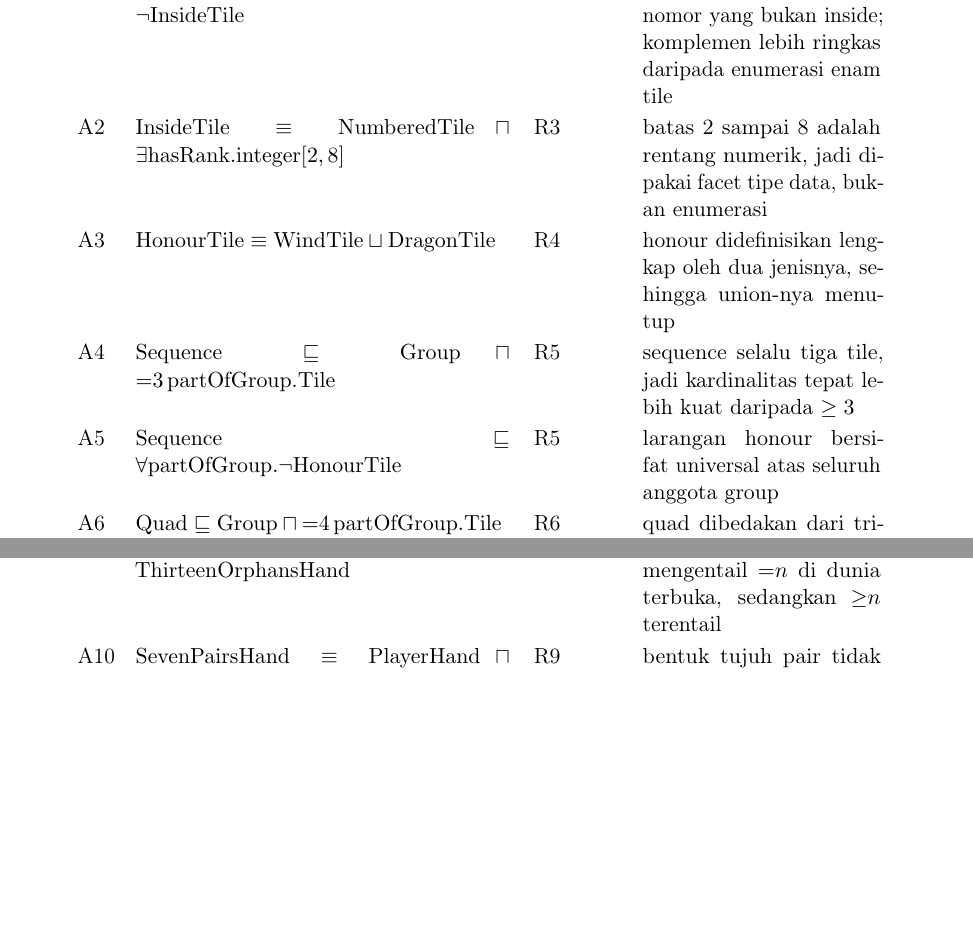
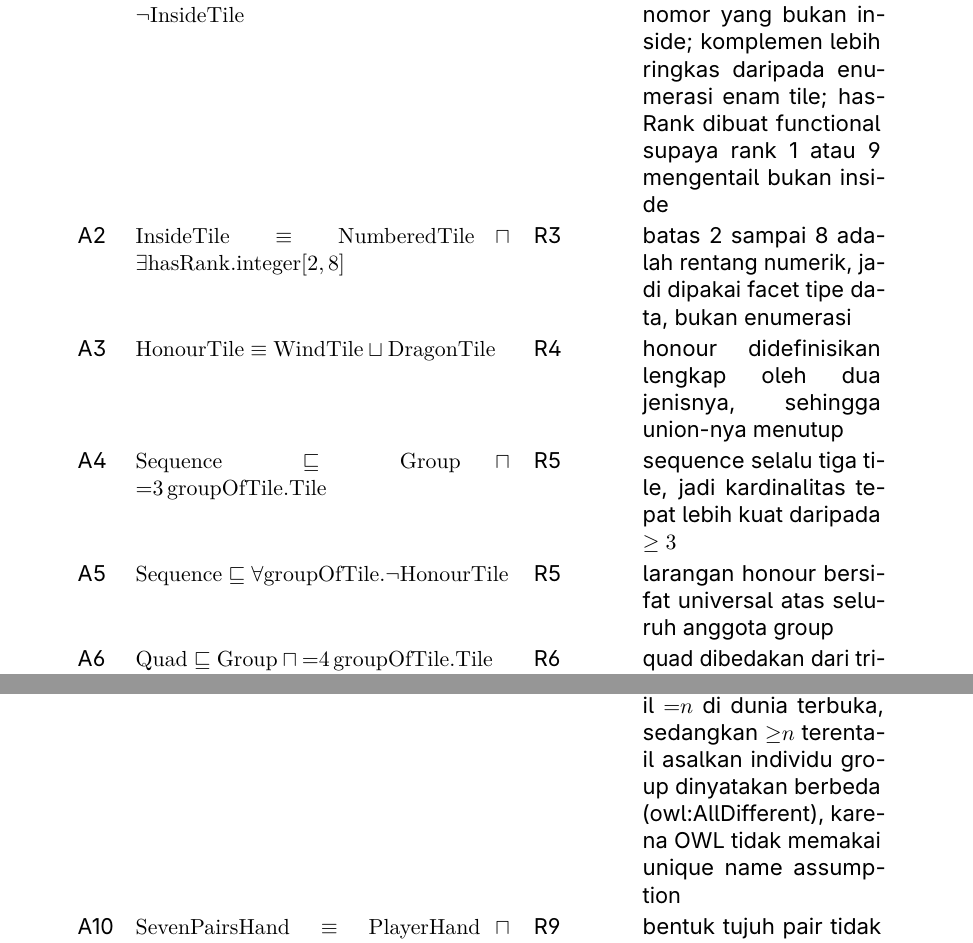
Before and after one commit to himanusia/if4070-m1p1, a LaTeX document (laporan/laporan.tex): two parts of pages 2 and 3 of 6 before the commit and two parts of pages 2 and 3 of 7 after it, joined at a grey line, cut so that both start at the same text, the shorter picture padded with empty space. Compiled offline with pdfLaTeX.

Commit message:
feat(laporan): style appendix like the spec and add core axioms A13-A16

```diff
--- a/laporan/laporan.tex
+++ b/laporan/laporan.tex
@@ -12,6 +12,7 @@
 \documentclass[11pt,a4paper]{article}
 
 \usepackage[T1]{fontenc}
+\usepackage{lmodern}  % font vektor; tanpa ini T1 jatuh ke bitmap EC dan microtype gagal
 \usepackage[utf8]{inputenc}
 \usepackage[indonesian]{babel}
 \usepackage[margin=2.5cm,top=2.5cm,bottom=2.5cm]{geometry}
@@ -22,6 +23,9 @@
 \usepackage{array}
 \usepackage{tabularx}
 \usepackage{xcolor}
+\usepackage{colortbl}
+\usepackage{inter}  % \sffamily = Inter, dipakai di lampiran supaya sama dengan contoh spesifikasi
+\definecolor{tabhead}{HTML}{EFEFEF}
 \usepackage{caption}
 \usepackage{enumitem}
 \usepackage{titlesec}
@@ -127,15 +131,15 @@ ID aturan yang diwakili dan alasan pemilihan konstruksinya.
 \midrule
 \endhead
 
-A1 & $\mathrm{TerminalTile} \equiv \mathrm{NumberedTile} \sqcap \neg\mathrm{InsideTile}$ & R2 & 1 dan 9 adalah tile bernomor yang bukan inside; komplemen lebih ringkas daripada enumerasi enam tile \\
+A1 & $\mathrm{TerminalTile} \equiv \mathrm{NumberedTile} \sqcap \neg\mathrm{InsideTile}$ & R2 & 1 dan 9 adalah tile bernomor yang bukan inside; komplemen lebih ringkas daripada enumerasi enam tile; hasRank dibuat functional supaya rank 1 atau 9 mengentail bukan inside \\
 A2 & $\mathrm{InsideTile} \equiv \mathrm{NumberedTile} \sqcap \exists \mathrm{hasRank}.\mathrm{integer}[2,8]$ & R3 & batas 2 sampai 8 adalah rentang numerik, jadi dipakai facet tipe data, bukan enumerasi \\
 A3 & $\mathrm{HonourTile} \equiv \mathrm{WindTile} \sqcup \mathrm{DragonTile}$ & R4 & honour didefinisikan lengkap oleh dua jenisnya, sehingga union-nya menutup \\
-A4 & $\mathrm{Sequence} \sqsubseteq \mathrm{Group} \sqcap {=}3\,\mathrm{partOfGroup}.\mathrm{Tile}$ & R5 & sequence selalu tiga tile, jadi kardinalitas tepat lebih kuat daripada $\geq 3$ \\
-A5 & $\mathrm{Sequence} \sqsubseteq \forall \mathrm{partOfGroup}.\neg\mathrm{HonourTile}$ & R5 & larangan honour bersifat universal atas seluruh anggota group \\
-A6 & $\mathrm{Quad} \sqsubseteq \mathrm{Group} \sqcap {=}4\,\mathrm{partOfGroup}.\mathrm{Tile}$ & R6 & quad dibedakan dari triplet justru oleh jumlahnya \\
+A4 & $\mathrm{Sequence} \sqsubseteq \mathrm{Group} \sqcap {=}3\,\mathrm{groupOfTile}.\mathrm{Tile}$ & R5 & sequence selalu tiga tile, jadi kardinalitas tepat lebih kuat daripada $\geq 3$ \\
+A5 & $\mathrm{Sequence} \sqsubseteq \forall \mathrm{groupOfTile}.\neg\mathrm{HonourTile}$ & R5 & larangan honour bersifat universal atas seluruh anggota group \\
+A6 & $\mathrm{Quad} \sqsubseteq \mathrm{Group} \sqcap {=}4\,\mathrm{groupOfTile}.\mathrm{Tile}$ & R6 & quad dibedakan dari triplet justru oleh jumlahnya \\
 A7 & $\mathrm{Pair} \sqcap \mathrm{Group} \sqsubseteq \bot$ & R7 & pair bukan group, jadi keduanya harus saling lepas \\
 A8 & $\mathrm{ClosedHand} \equiv \mathrm{PlayerHand} \sqcap \neg\exists \mathrm{hasGroup}.\mathrm{MeldedGroup}$ & R8 & status closed adalah ketiadaan group melded, bukan penanda yang diasersikan \\
-A9 & $\mathrm{ValidHand} \equiv (\mathrm{PlayerHand} \sqcap {\geq}4\,\mathrm{hasGroup}.\mathrm{Group} \sqcap {\geq}1\,\mathrm{hasPair}.\mathrm{Pair}) \sqcup \mathrm{SevenPairsHand} \sqcup \mathrm{ThirteenOrphansHand}$ & R9 & memakai batas bawah, bukan kardinalitas eksak: asersi positif tidak pernah mengentail ${=}n$ di dunia terbuka, sedangkan ${\geq}n$ terentail \\
+A9 & $\mathrm{ValidHand} \equiv (\mathrm{PlayerHand} \sqcap {\geq}4\,\mathrm{hasGroup}.\mathrm{Group} \sqcap {\geq}1\,\mathrm{hasPair}.\mathrm{Pair}) \sqcup \mathrm{SevenPairsHand} \sqcup \mathrm{ThirteenOrphansHand}$ & R9 & memakai batas bawah, bukan kardinalitas eksak: asersi positif tidak pernah mengentail ${=}n$ di dunia terbuka, sedangkan ${\geq}n$ terentail asalkan individu group dinyatakan berbeda (owl:AllDifferent), karena OWL tidak memakai unique name assumption \\
 A10 & $\mathrm{SevenPairsHand} \equiv \mathrm{PlayerHand} \sqcap {\geq}7\,\mathrm{hasPair}.\mathrm{Pair}$ & R9 & bentuk tujuh pair tidak punya group sama sekali, sehingga butuh definisi terpisah \\
 A11 & $\mathrm{WinningHand} \equiv \mathrm{ValidHand} \sqcap \exists \mathrm{hasYaku}.\mathrm{Yaku}$ & R10 & menang adalah valid ditambah syarat yaku, jadi subclass terdefinisi \\
 A12 & $\mathrm{TenpaiHand} \equiv \mathrm{PlayerHand} \sqcap \exists \mathrm{waitingFor}.\mathrm{Tile}$ & R11 & hanya bagian OWL; syarat tile pelengkap harus ada tidak dapat diekspresikan pada dunia terbuka \\
```
Also changed, not shown: laporan/laporan.tex (6 more changed lines), 1 other file.
